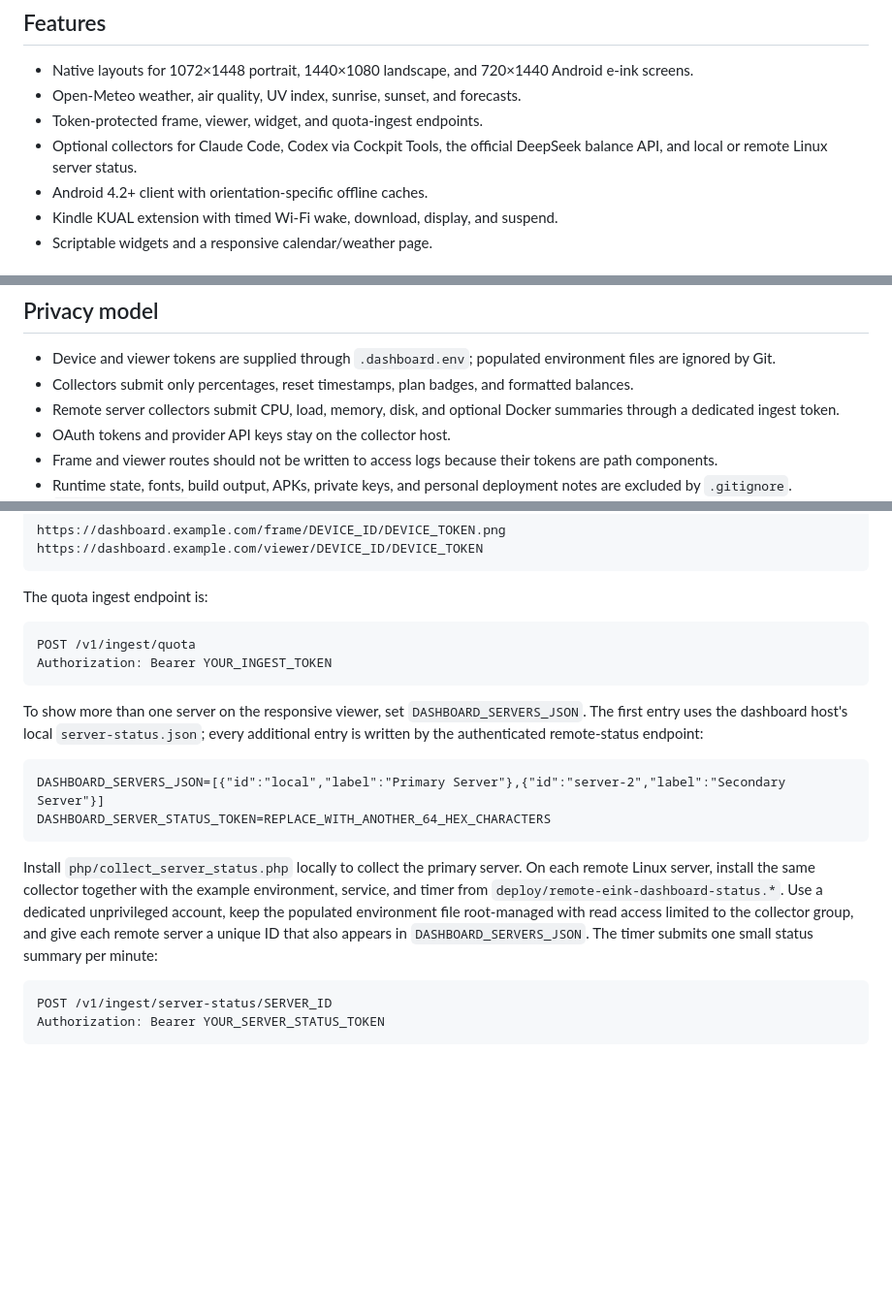
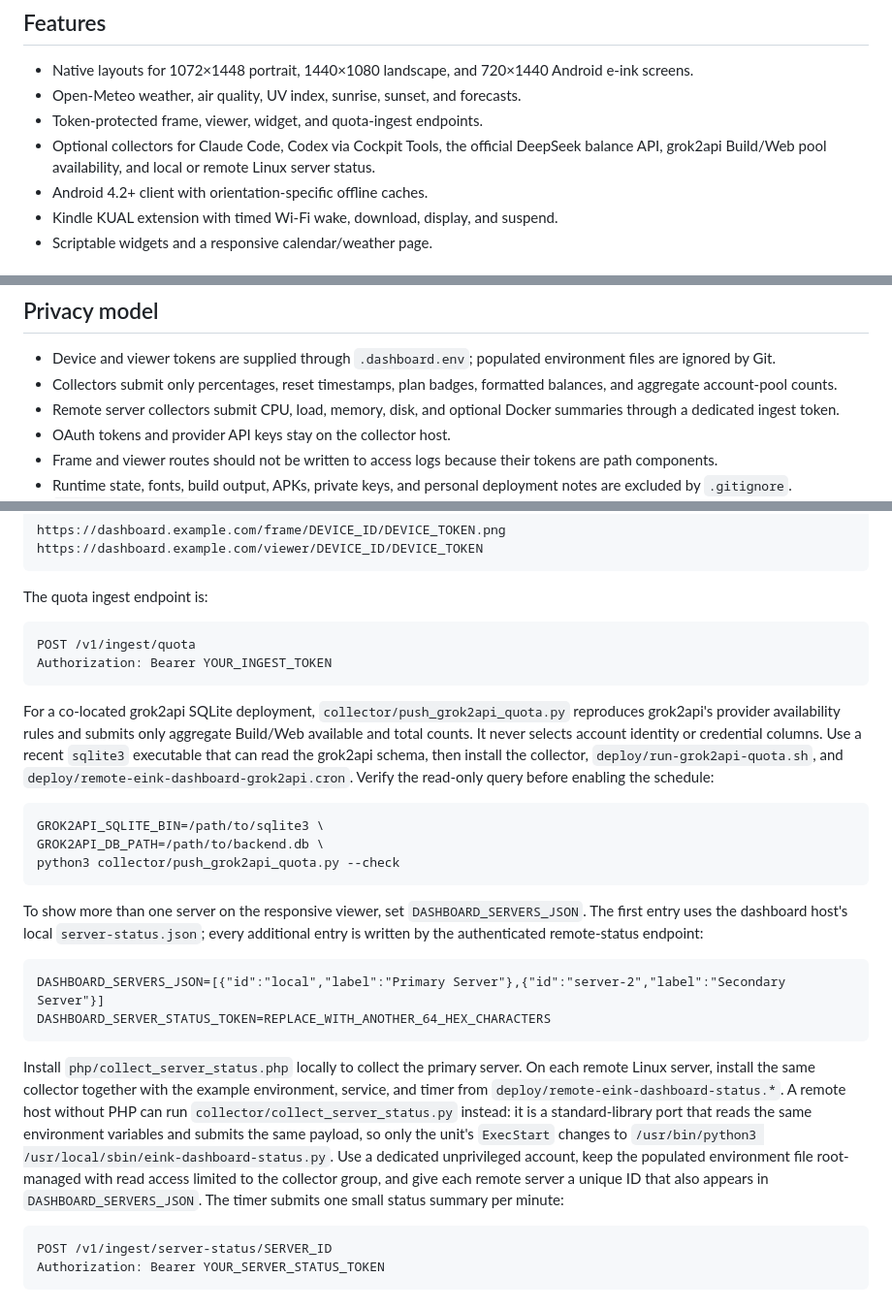
Before and after one commit to sep1107/remote-eink-dashboard, a Markdown page: README.md, 3 parts joined by grey strips. Shown: that part at 97% size. Rendered like a GitHub page; blank space fills up the shorter version.

````diff
--- a/README.md
+++ b/README.md
@@ -7,7 +7,7 @@ A self-hosted dashboard for Kindle and Android e-ink devices. It renders low-fre
 - Native layouts for 1072×1448 portrait, 1440×1080 landscape, and 720×1440 Android e-ink screens.
 - Open-Meteo weather, air quality, UV index, sunrise, sunset, and forecasts.
 - Token-protected frame, viewer, widget, and quota-ingest endpoints.
-- Optional collectors for Claude Code, Codex via Cockpit Tools, the official DeepSeek balance API, and local or remote Linux server status.
+- Optional collectors for Claude Code, Codex via Cockpit Tools, the official DeepSeek balance API, grok2api Build/Web pool availability, and local or remote Linux server status.
 - Android 4.2+ client with orientation-specific offline caches.
 - Kindle KUAL extension with timed Wi-Fi wake, download, display, and suspend.
 - Scriptable widgets and a responsive calendar/weather page.
@@ -31,7 +31,7 @@ Current production frames captured on 2026-07-22.
 ## Privacy model
 
 - Device and viewer tokens are supplied through `.dashboard.env`; populated environment files are ignored by Git.
-- Collectors submit only percentages, reset timestamps, plan badges, and formatted balances.
+- Collectors submit only percentages, reset timestamps, plan badges, formatted balances, and aggregate account-pool counts.
 - Remote server collectors submit CPU, load, memory, disk, and optional Docker summaries through a dedicated ingest token.
 - OAuth tokens and provider API keys stay on the collector host.
 - Frame and viewer routes should not be written to access logs because their tokens are path components.
@@ -63,6 +63,14 @@ POST /v1/ingest/quota
 Authorization: Bearer YOUR_INGEST_TOKEN
 ```
 
+For a co-located grok2api SQLite deployment, `collector/push_grok2api_quota.py` reproduces grok2api's provider availability rules and submits only aggregate Build/Web available and total counts. It never selects account identity or credential columns. Use a recent `sqlite3` executable that can read the grok2api schema, then install the collector, `deploy/run-grok2api-quota.sh`, and `deploy/remote-eink-dashboard-grok2api.cron`. Verify the read-only query before enabling the schedule:
+
+```sh
+GROK2API_SQLITE_BIN=/path/to/sqlite3 \
+GROK2API_DB_PATH=/path/to/backend.db \
+python3 collector/push_grok2api_quota.py --check
+```
+
 To show more than one server on the responsive viewer, set `DASHBOARD_SERVERS_JSON`. The first entry uses the dashboard host's local `server-status.json`; every additional entry is written by the authenticated remote-status endpoint:
 
 ```dotenv
@@ -70,7 +78,7 @@ DASHBOARD_SERVERS_JSON=[{"id":"local","label":"Primary Server"},{"id":"server-2"
 DASHBOARD_SERVER_STATUS_TOKEN=REPLACE_WITH_ANOTHER_64_HEX_CHARACTERS
 ```
 
-Install `php/collect_server_status.php` locally to collect the primary server. On each remote Linux server, install the same collector together with the example environment, service, and timer from `deploy/remote-eink-dashboard-status.*`. Use a dedicated unprivileged account, keep the populated environment file root-managed with read access limited to the collector group, and give each remote server a unique ID that also appears in `DASHBOARD_SERVERS_JSON`. The timer submits one small status summary per minute:
+Install `php/collect_server_status.php` locally to collect the primary server. On each remote Linux server, install the same collector together with the example environment, service, and timer from `deploy/remote-eink-dashboard-status.*`. A remote host without PHP can run `collector/collect_server_status.py` instead: it is a standard-library port that reads the same environment variables and submits the same payload, so only the unit's `ExecStart` changes to `/usr/bin/python3 /usr/local/sbin/eink-dashboard-status.py`. Use a dedicated unprivileged account, keep the populated environment file root-managed with read access limited to the collector group, and give each remote server a unique ID that also appears in `DASHBOARD_SERVERS_JSON`. The timer submits one small status summary per minute:
 
 ```text
 POST /v1/ingest/server-status/SERVER_ID
````
Also changed, not shown: collector/README.md (+14 -0 lines), php/assets/grok.png (added), 6 other files.
